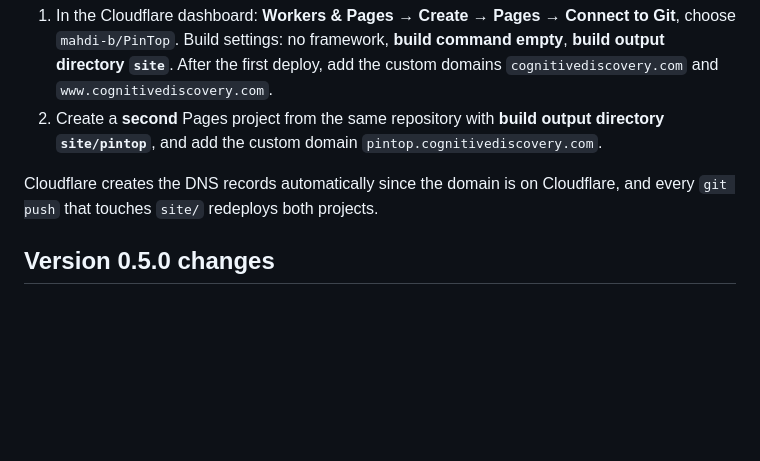
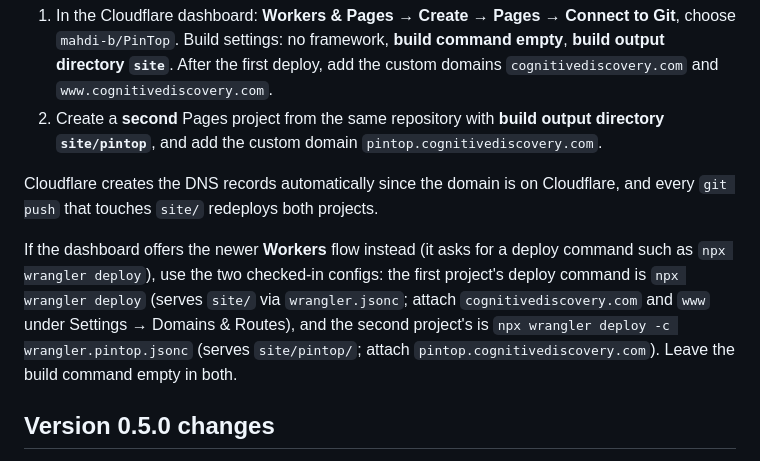
Before and after one commit to mahdi-b/PinTop, a Markdown page: README.md, the part around the change. Drawn GitHub-style; blank space fills up the shorter version.

Commit message:
Document the Cloudflare Workers deploy alternative in the README
Co-Authored-By: Claude Fable 5 <noreply@anthropic.com>

```diff
--- a/README.md
+++ b/README.md
@@ -172,6 +172,8 @@ The `site/` directory is the CognitiveDiscovery LLC website: `site/index.html` i
 
 Cloudflare creates the DNS records automatically since the domain is on Cloudflare, and every `git push` that touches `site/` redeploys both projects.
 
+If the dashboard offers the newer **Workers** flow instead (it asks for a deploy command such as `npx wrangler deploy`), use the two checked-in configs: the first project's deploy command is `npx wrangler deploy` (serves `site/` via `wrangler.jsonc`; attach `cognitivediscovery.com` and `www` under Settings → Domains & Routes), and the second project's is `npx wrangler deploy -c wrangler.pintop.jsonc` (serves `site/pintop/`; attach `pintop.cognitivediscovery.com`). Leave the build command empty in both.
+
 ## Version 0.5.0 changes
 
 - Adds a 7-day free trial and a one-time $3.99 license (Lemon Squeezy). The menu shows trial state, a purchase link, and license-key entry; expired trials disable new pins only.
```
